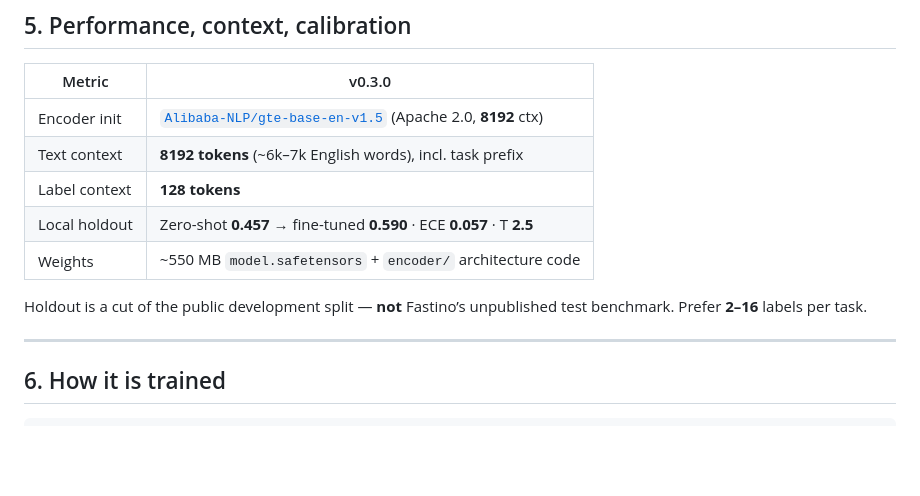
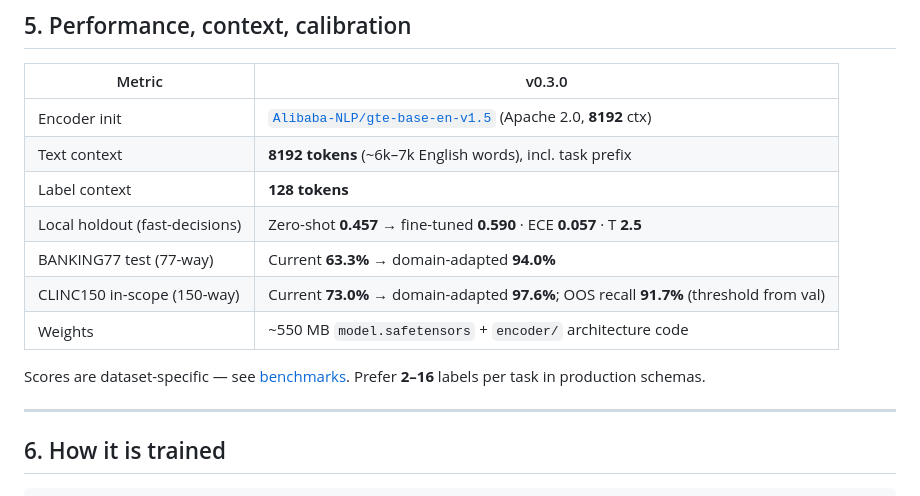
Before and after one commit to kiranbeethoju/onesystem, a Markdown page: README.md, the part around the change. GitHub-like rendering; blank space fills up the shorter version.

Commit message:
Docs: add BANKING77 and CLINC150 numbers to README

```diff
--- a/README.md
+++ b/README.md
@@ -104,10 +104,12 @@ Colab multi-use-case notebook: [`examples/colab_usecases.py`](examples/colab_use
 | Encoder init | [`Alibaba-NLP/gte-base-en-v1.5`](https://huggingface.co/Alibaba-NLP/gte-base-en-v1.5) (Apache 2.0, **8192** ctx) |
 | Text context | **8192 tokens** (~6k–7k English words), incl. task prefix |
 | Label context | **128 tokens** |
-| Local holdout | Zero-shot **0.457** → fine-tuned **0.590** · ECE **0.057** · T **2.5** |
+| Local holdout (fast-decisions) | Zero-shot **0.457** → fine-tuned **0.590** · ECE **0.057** · T **2.5** |
+| BANKING77 test (77-way) | Current **63.3%** → domain-adapted **94.0%** |
+| CLINC150 in-scope (150-way) | Current **73.0%** → domain-adapted **97.6%**; OOS recall **91.7%** (threshold from val) |
 | Weights | ~550 MB `model.safetensors` + `encoder/` architecture code |
 
-Holdout is a cut of the public development split — **not** Fastino’s unpublished test benchmark. Prefer **2–16** labels per task.
+Scores are dataset-specific — see [benchmarks](https://kiranbeethoju.github.io/onesystem/benchmarks.html). Prefer **2–16** labels per task in production schemas.
 
 ---
 
```
